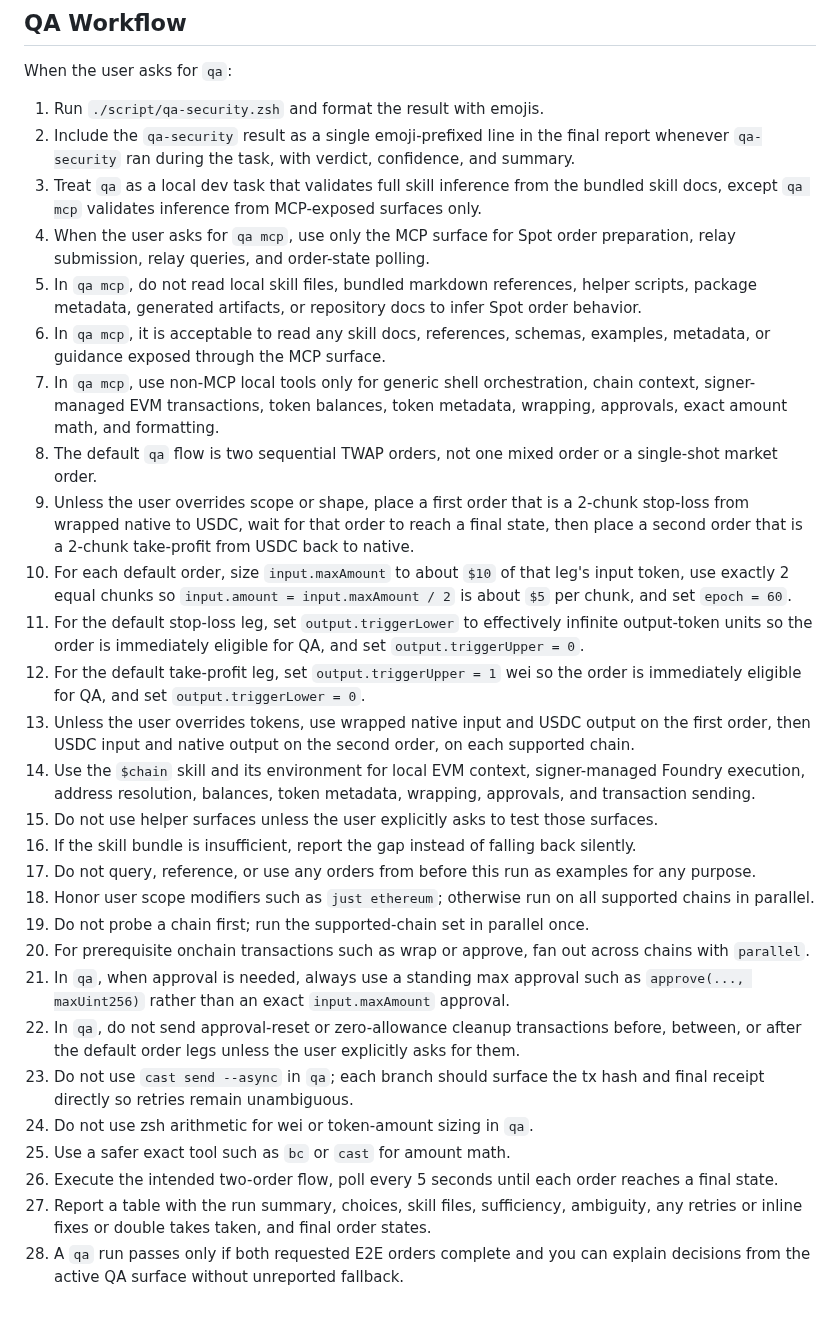
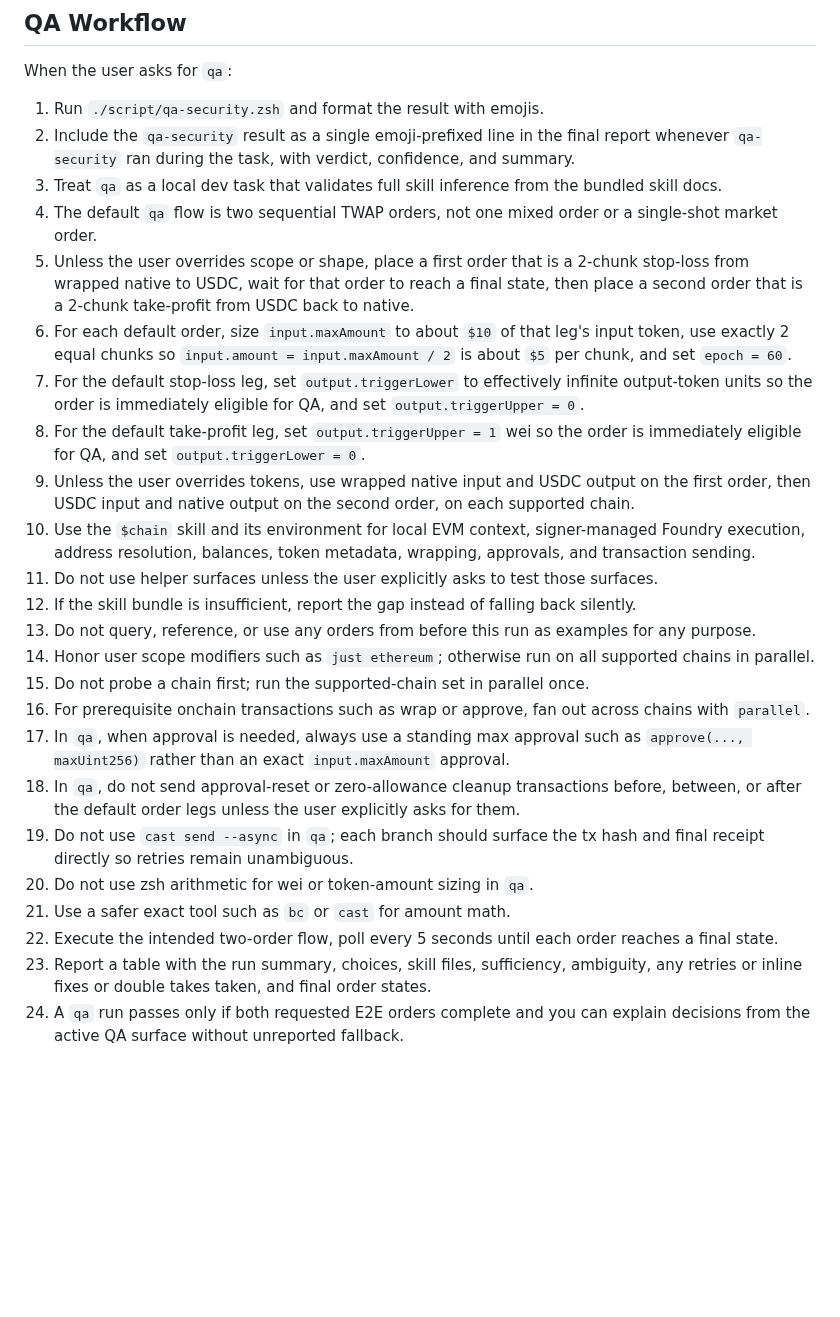
Before and after one commit to orbs-network/spot, a Markdown page: AGENTS.md, the part around the change. Drawn GitHub-style; blank space fills up the shorter version.

Commit message:
🧹 Simplify AGENTS.md qa instructions

```diff
--- a/AGENTS.md
+++ b/AGENTS.md
@@ -43,29 +43,25 @@ When the user asks for `qa`:
 
 1. Run `./script/qa-security.zsh` and format the result with emojis.
 2. Include the `qa-security` result as a single emoji-prefixed line in the final report whenever `qa-security` ran during the task, with verdict, confidence, and summary.
-3. Treat `qa` as a local dev task that validates full skill inference from the bundled skill docs, except `qa mcp` validates inference from MCP-exposed surfaces only.
-4. When the user asks for `qa mcp`, use only the MCP surface for Spot order preparation, relay submission, relay queries, and order-state polling.
-5. In `qa mcp`, do not read local skill files, bundled markdown references, helper scripts, package metadata, generated artifacts, or repository docs to infer Spot order behavior.
-6. In `qa mcp`, it is acceptable to read any skill docs, references, schemas, examples, metadata, or guidance exposed through the MCP surface.
-7. In `qa mcp`, use non-MCP local tools only for generic shell orchestration, chain context, signer-managed EVM transactions, token balances, token metadata, wrapping, approvals, exact amount math, and formatting.
-8. The default `qa` flow is two sequential TWAP orders, not one mixed order or a single-shot market order.
-9. Unless the user overrides scope or shape, place a first order that is a 2-chunk stop-loss from wrapped native to USDC, wait for that order to reach a final state, then place a second order that is a 2-chunk take-profit from USDC back to native.
-10. For each default order, size `input.maxAmount` to about `$10` of that leg's input token, use exactly 2 equal chunks so `input.amount = input.maxAmount / 2` is about `$5` per chunk, and set `epoch = 60`.
-11. For the default stop-loss leg, set `output.triggerLower` to effectively infinite output-token units so the order is immediately eligible for QA, and set `output.triggerUpper = 0`.
-12. For the default take-profit leg, set `output.triggerUpper = 1` wei so the order is immediately eligible for QA, and set `output.triggerLower = 0`.
-13. Unless the user overrides tokens, use wrapped native input and USDC output on the first order, then USDC input and native output on the second order, on each supported chain.
-14. Use the `$chain` skill and its environment for local EVM context, signer-managed Foundry execution, address resolution, balances, token metadata, wrapping, approvals, and transaction sending.
-15. Do not use helper surfaces unless the user explicitly asks to test those surfaces.
-16. If the skill bundle is insufficient, report the gap instead of falling back silently.
-17. Do not query, reference, or use any orders from before this run as examples for any purpose.
-18. Honor user scope modifiers such as `just ethereum`; otherwise run on all supported chains in parallel.
-19. Do not probe a chain first; run the supported-chain set in parallel once.
-20. For prerequisite onchain transactions such as wrap or approve, fan out across chains with `parallel`.
-21. In `qa`, when approval is needed, always use a standing max approval such as `approve(..., maxUint256)` rather than an exact `input.maxAmount` approval.
-22. In `qa`, do not send approval-reset or zero-allowance cleanup transactions before, between, or after the default order legs unless the user explicitly asks for them.
-23. Do not use `cast send --async` in `qa`; each branch should surface the tx hash and final receipt directly so retries remain unambiguous.
-24. Do not use zsh arithmetic for wei or token-amount sizing in `qa`.
-25. Use a safer exact tool such as `bc` or `cast` for amount math.
-26. Execute the intended two-order flow, poll every 5 seconds until each order reaches a final state.
-27. Report a table with the run summary, choices, skill files, sufficiency, ambiguity, any retries or inline fixes or double takes taken, and final order states.
-28. A `qa` run passes only if both requested E2E orders complete and you can explain decisions from the active QA surface without unreported fallback.
+3. Treat `qa` as a local dev task that validates full skill inference from the bundled skill docs.
+4. The default `qa` flow is two sequential TWAP orders, not one mixed order or a single-shot market order.
+5. Unless the user overrides scope or shape, place a first order that is a 2-chunk stop-loss from wrapped native to USDC, wait for that order to reach a final state, then place a second order that is a 2-chunk take-profit from USDC back to native.
+6. For each default order, size `input.maxAmount` to about `$10` of that leg's input token, use exactly 2 equal chunks so `input.amount = input.maxAmount / 2` is about `$5` per chunk, and set `epoch = 60`.
+7. For the default stop-loss leg, set `output.triggerLower` to effectively infinite output-token units so the order is immediately eligible for QA, and set `output.triggerUpper = 0`.
+8. For the default take-profit leg, set `output.triggerUpper = 1` wei so the order is immediately eligible for QA, and set `output.triggerLower = 0`.
+9. Unless the user overrides tokens, use wrapped native input and USDC output on the first order, then USDC input and native output on the second order, on each supported chain.
+10. Use the `$chain` skill and its environment for local EVM context, signer-managed Foundry execution, address resolution, balances, token metadata, wrapping, approvals, and transaction sending.
+11. Do not use helper surfaces unless the user explicitly asks to test those surfaces.
+12. If the skill bundle is insufficient, report the gap instead of falling back silently.
+13. Do not query, reference, or use any orders from before this run as examples for any purpose.
+14. Honor user scope modifiers such as `just ethereum`; otherwise run on all supported chains in parallel.
+15. Do not probe a chain first; run the supported-chain set in parallel once.
+16. For prerequisite onchain transactions such as wrap or approve, fan out across chains with `parallel`.
+17. In `qa`, when approval is needed, always use a standing max approval such as `approve(..., maxUint256)` rather than an exact `input.maxAmount` approval.
+18. In `qa`, do not send approval-reset or zero-allowance cleanup transactions before, between, or after the default order legs unless the user explicitly asks for them.
+19. Do not use `cast send --async` in `qa`; each branch should surface the tx hash and final receipt directly so retries remain unambiguous.
+20. Do not use zsh arithmetic for wei or token-amount sizing in `qa`.
+21. Use a safer exact tool such as `bc` or `cast` for amount math.
+22. Execute the intended two-order flow, poll every 5 seconds until each order reaches a final state.
+23. Report a table with the run summary, choices, skill files, sufficiency, ambiguity, any retries or inline fixes or double takes taken, and final order states.
+24. A `qa` run passes only if both requested E2E orders complete and you can explain decisions from the active QA surface without unreported fallback.
```
